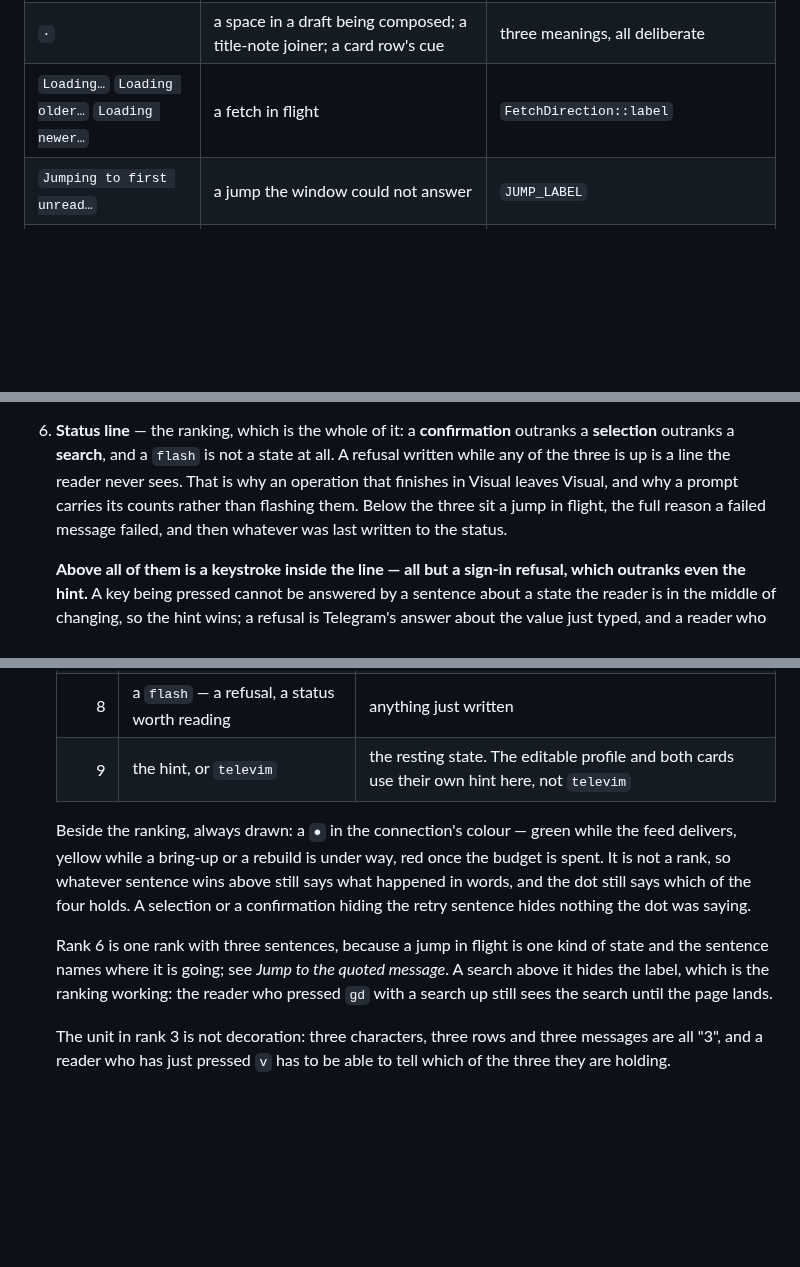
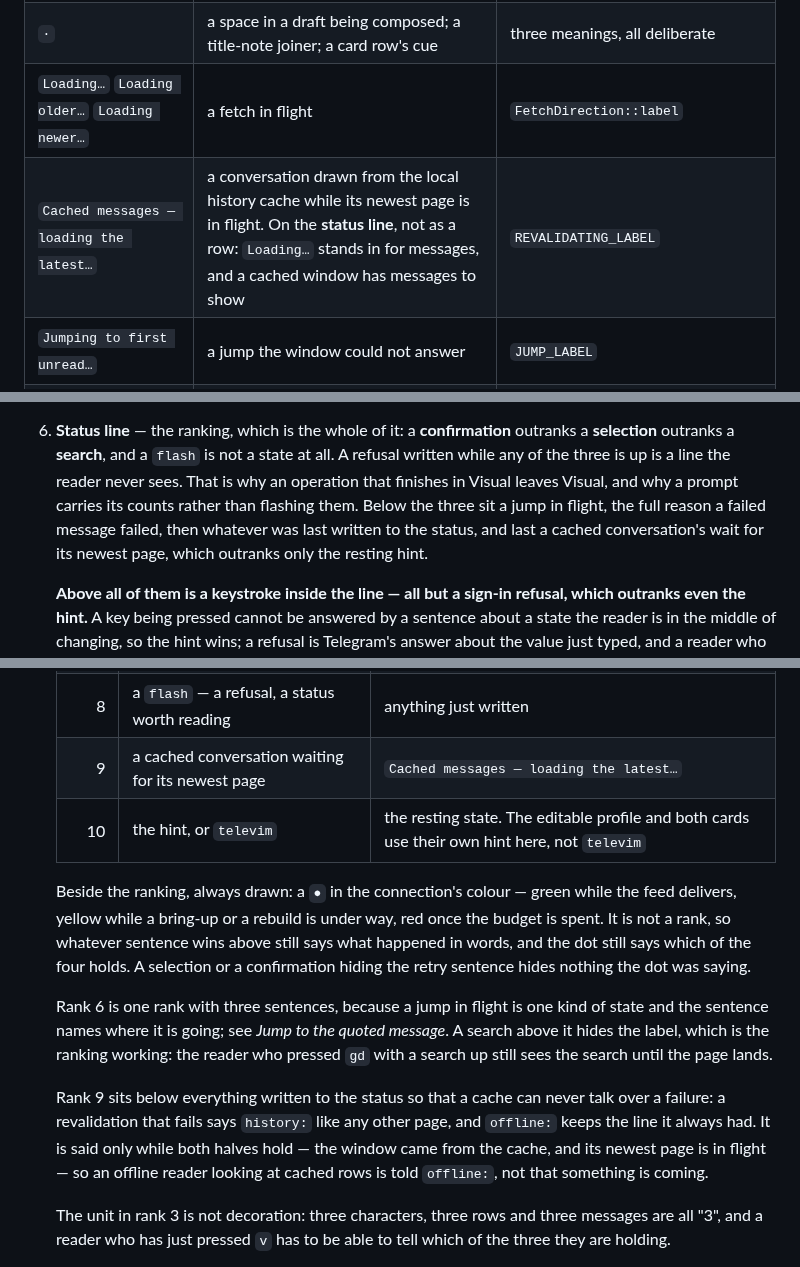
Before and after one commit to curedbylethe/televim, a Markdown page: DESIGN.md, 3 parts joined by grey strips. Drawn GitHub-style; blank space fills up the shorter version.

Commit message:
docs: add the cached conversation's sentence to the design record
A conversation drawn from the history cache says so on the status line
while its newest page is on its way, so the sentence goes in the copy
table beside the Loading row and takes its own rank, between anything
written to the status and the resting hint. The connection indicator's
decision named the retry sentences as rank 9; they are written to the
status, which is rank 8, and the new rank made the old number point at
the wrong sentence.

Co-Authored-By: Claude Opus 5.5 <noreply@anthropic.com>

```diff
--- a/DESIGN.md
+++ b/DESIGN.md
@@ -531,6 +531,7 @@ code.
 | `· typing` | the peer is typing in the open conversation: a note on the conversation's title, in `text-dim`; the one title note that is not a count | `typing_note` |
 | `·` | a space in a draft being composed; a title-note joiner; a card row's cue | three meanings, all deliberate |
 | `Loading…` `Loading older…` `Loading newer…` | a fetch in flight | `FetchDirection::label` |
+| `Cached messages — loading the latest…` | a conversation drawn from the local history cache while its newest page is in flight. On the **status line**, not as a row: `Loading…` stands in for messages, and a cached window has messages to show | `REVALIDATING_LABEL` |
 | `Jumping to first unread…` | a jump the window could not answer | `JUMP_LABEL` |
 | `Jumping to the quoted message…` | `gd` on a reply whose target is not loaded: the page around it is in flight | specified here; not yet in the binary |
 | `Jumping back…` `Jumping forward…` | `Ctrl-o` / `Ctrl-i` to a position whose message is no longer loaded | ditto |
@@ -884,8 +885,9 @@ regressing.
    at all. A refusal written while any of the three is up is a line the reader
    never sees. That is why an operation that finishes in Visual leaves Visual,
    and why a prompt carries its counts rather than flashing them. Below the three
-   sit a jump in flight, the full reason a failed message failed, and then
-   whatever was last written to the status.
+   sit a jump in flight, the full reason a failed message failed, then
+   whatever was last written to the status, and last a cached conversation's
+   wait for its newest page, which outranks only the resting hint.
 
    **Above all of them is a keystroke inside the line — all but a sign-in
    refusal, which outranks even the hint.** A key being pressed
@@ -905,7 +907,8 @@ regressing.
    | 6 | a jump in flight | `Jumping to first unread…`, `Jumping to the quoted message…` |
    | 7 | why the message under the cursor failed | the send's own reason |
    | 8 | a `flash` — a refusal, a status worth reading | anything just written |
-   | 9 | the hint, or `televim` | the resting state. The editable profile and both cards use their own hint here, not `televim` |
+   | 9 | a cached conversation waiting for its newest page | `Cached messages — loading the latest…` |
+   | 10 | the hint, or `televim` | the resting state. The editable profile and both cards use their own hint here, not `televim` |
 
    Beside the ranking, always drawn: a `●` in the connection's colour — green
    while the feed delivers, yellow while a bring-up or a rebuild is under way,
@@ -918,6 +921,13 @@ regressing.
    state and the sentence names where it is going; see *Jump to the quoted message*.
    A search above it hides the label, which is the ranking working: the reader who
    pressed `gd` with a search up still sees the search until the page lands.
+
+   Rank 9 sits below everything written to the status so that a cache can never
+   talk over a failure: a revalidation that fails says `history:` like any other
+   page, and `offline:` keeps the line it always had. It is said only while both
+   halves hold — the window came from the cache, and its newest page is in
+   flight — so an offline reader looking at cached rows is told `offline:`, not
+   that something is coming.
 
    The unit in rank 3 is not decoration: three characters, three rows and three
    messages are all "3", and a reader who has just pressed `v` has to be able to
```
Also changed, not shown: docs/decisions.md (+2 -2 lines).
